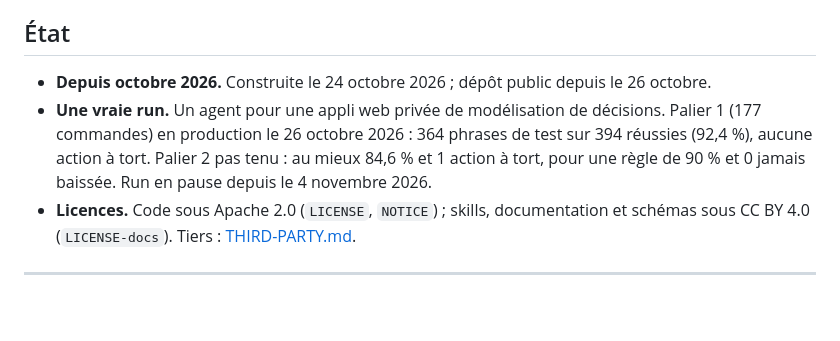
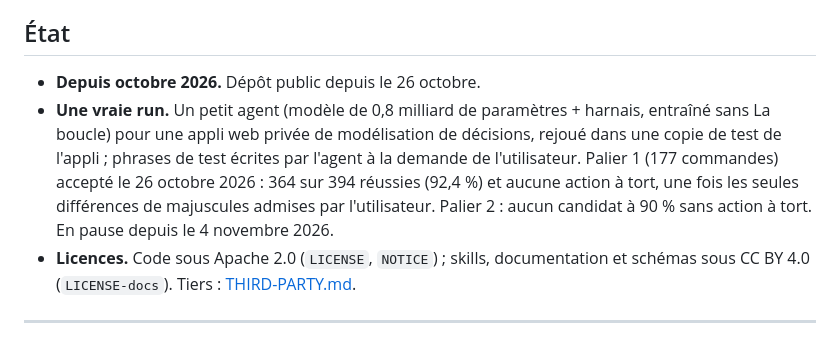
Before and after one commit to anthohunt/agent-pipeline, a Markdown page: README.fr.md, the part around one of its changes. GitHub-like rendering; blank space fills up the shorter version.

```diff
--- a/README.fr.md
+++ b/README.fr.md
@@ -48,8 +48,8 @@ bash exemple/demo.sh   # de bout en bout en quelques secondes, sans compte ni mo
 
 ## État
 
-- **Depuis octobre 2026.** Construite le 24 octobre 2026 ; dépôt public depuis le 26 octobre.
-- **Une vraie run.** Un agent pour une appli web privée de modélisation de décisions. Palier 1 (177 commandes) en production le 26 octobre 2026 : 364 phrases de test sur 394 réussies (92,4 %), aucune action à tort. Palier 2 pas tenu : au mieux 84,6 % et 1 action à tort, pour une règle de 90 % et 0 jamais baissée. Run en pause depuis le 4 novembre 2026.
+- **Depuis octobre 2026.** Dépôt public depuis le 26 octobre.
+- **Une vraie run.** Un petit agent (modèle de 0,8 milliard de paramètres + harnais, entraîné sans La boucle) pour une appli web privée de modélisation de décisions, rejoué dans une copie de test de l'appli ; phrases de test écrites par l'agent à la demande de l'utilisateur. Palier 1 (177 commandes) accepté le 26 octobre 2026 : 364 sur 394 réussies (92,4 %) et aucune action à tort, une fois les seules différences de majuscules admises par l'utilisateur. Palier 2 : aucun candidat à 90 % sans action à tort. En pause depuis le 4 novembre 2026.
 - **Licences.** Code sous Apache 2.0 (`LICENSE`, `NOTICE`) ; skills, documentation et schémas sous CC BY 4.0 (`LICENSE-docs`). Tiers : [THIRD-PARTY.md](THIRD-PARTY.md).
 
 ---
```
Also changed, not shown: other parts of README.fr.md (+5 -5 lines), README.md (+6 -6 lines), docs/demo.gif, 2 other files.
